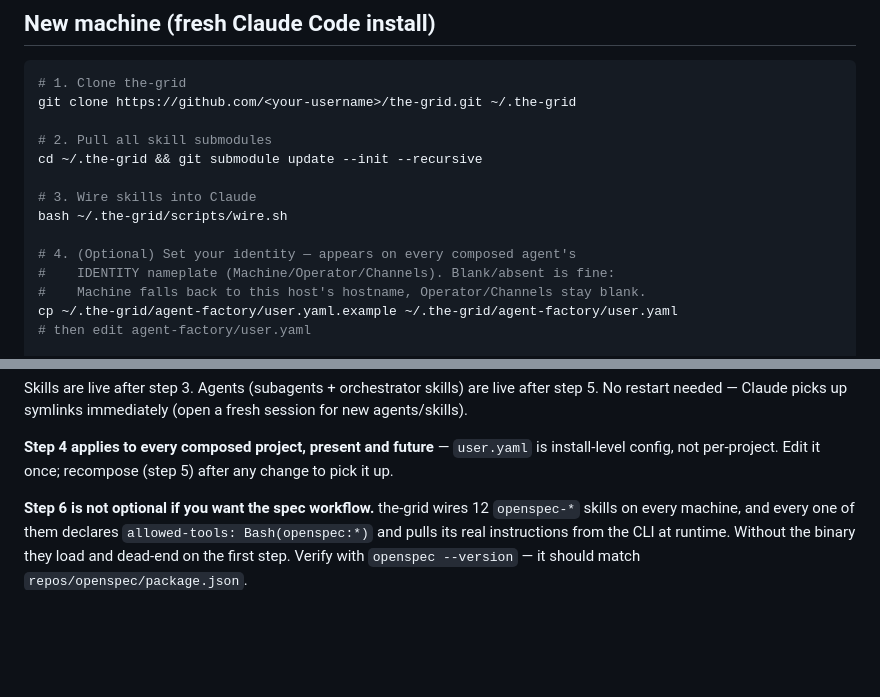
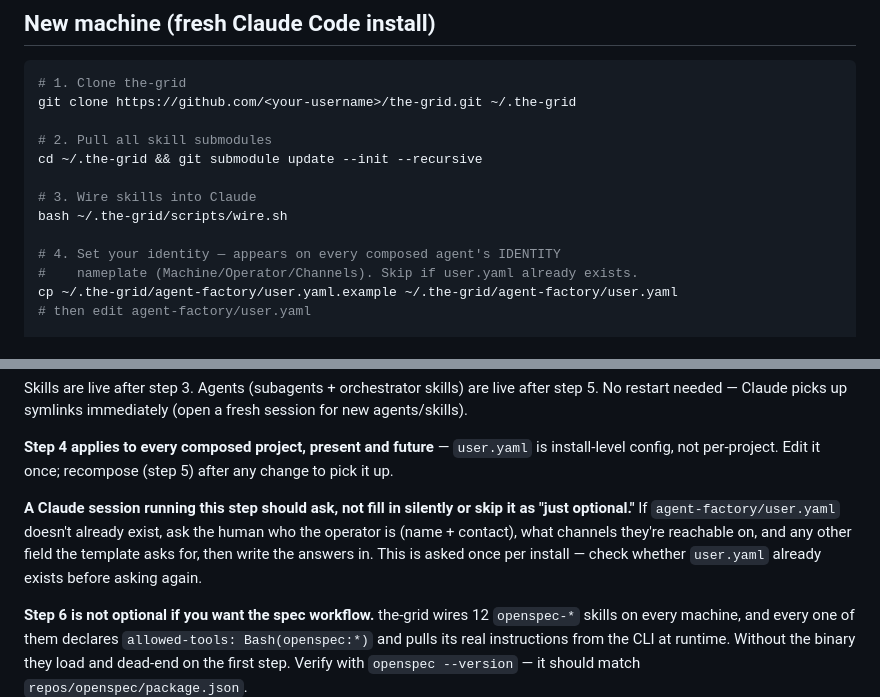
Before and after one commit to oneafrikan/the-grid, a Markdown page: BOOTSTRAP.md, 2 parts joined by grey strips. GitHub-like rendering; blank space fills up the shorter version.

```diff
--- a/BOOTSTRAP.md
+++ b/BOOTSTRAP.md
@@ -26,9 +26,8 @@ cd ~/.the-grid && git submodule update --init --recursive
 # 3. Wire skills into Claude
 bash ~/.the-grid/scripts/wire.sh
 
-# 4. (Optional) Set your identity — appears on every composed agent's
-#    IDENTITY nameplate (Machine/Operator/Channels). Blank/absent is fine:
-#    Machine falls back to this host's hostname, Operator/Channels stay blank.
+# 4. Set your identity — appears on every composed agent's IDENTITY
+#    nameplate (Machine/Operator/Channels). Skip if user.yaml already exists.
 cp ~/.the-grid/agent-factory/user.yaml.example ~/.the-grid/agent-factory/user.yaml
 # then edit agent-factory/user.yaml
 
@@ -50,6 +49,13 @@ No restart needed — Claude picks up symlinks immediately (open a fresh session
 **Step 4 applies to every composed project, present and future** — `user.yaml`
 is install-level config, not per-project. Edit it once; recompose (step 5)
 after any change to pick it up.
+
+**A Claude session running this step should ask, not fill in silently or
+skip it as "just optional."** If `agent-factory/user.yaml` doesn't already
+exist, ask the human who the operator is (name + contact), what channels
+they're reachable on, and any other field the template asks for, then write
+the answers in. This is asked once per install — check whether `user.yaml`
+already exists before asking again.
 
 **Step 6 is not optional if you want the spec workflow.** the-grid wires 12
 `openspec-*` skills on every machine, and every one of them declares
```
Also changed, not shown: CLAUDE.md (+10 -4 lines).
